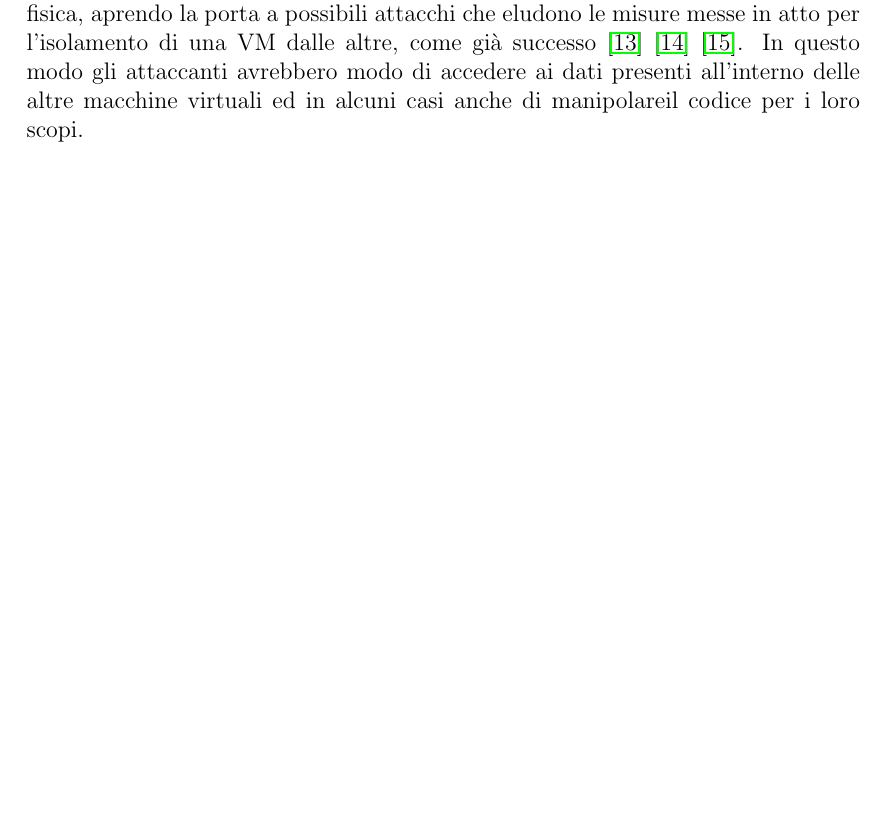
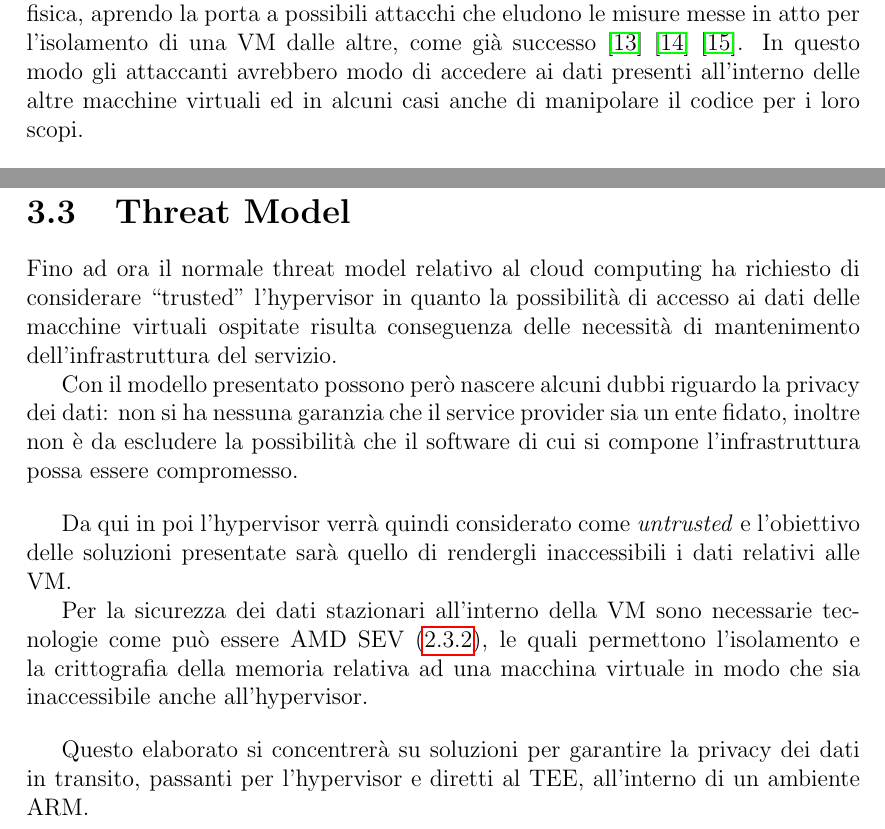
Before and after one commit to MaxL22/tesi, a LaTeX document (main.tex): part of page 16 of 39 before the commit and two parts of pages 16 and 33 of 40 after it, the two joined at a grey line, cut so that both start at the same text, the shorter picture padded with empty space. Compiled offline with pdfLaTeX.

Commit message:
threat model

```diff
--- a/main.tex
+++ b/main.tex
@@ -5,7 +5,7 @@
 \usepackage[a4paper]{geometry}		% Formato del foglio
 \usepackage[italian]{babel}			% Supporto per l'italiano
 \usepackage[utf8]{inputenc}			% Supporto per UTF-8
-%\usepackage[a-1b]{pdfx}				% File conforme allo standard PDF-A (obbligatorio per la consegna)
+\usepackage[a-1b]{pdfx}				% File conforme allo standard PDF-A (obbligatorio per la consegna)
 
 \usepackage{graphicx}				% Funzioni avanzate per le immagini
 \usepackage{hologo}					% Bibtex logo with \hologo{BibTeX}
@@ -293,7 +293,7 @@
 
 	Con questo modello sorgono però altre problematiche di sicurezza; ad esempio, il cloud provider deve poter gestire la macchina in quanto mantenitore dell'infrastruttura, ma questo significa anche che ha la capacità di poter leggere tutti i dati presenti in memoria.
 
-	Inoltre un elemento fondamentale alla scalabilità del modello è l'utilizzo di una sola macchina fisica per molteplici macchine virtuali (VM), possibilmente assegnate ad altrettanti clienti. Questo significa che più clienti condividono la stessa memoria fisica, aprendo la porta a possibili attacchi che eludono le misure messe in atto per l'isolamento di una VM dalle altre, come già successo \cite{vmescape1} \cite{vmescape2} \cite{vmescape3}. In questo modo gli attaccanti avrebbero modo di accedere ai dati presenti all'interno delle altre macchine virtuali ed in alcuni casi anche di manipolareil codice per i loro scopi.
+	Inoltre un elemento fondamentale alla scalabilità del modello è l'utilizzo di una sola macchina fisica per molteplici macchine virtuali (VM), possibilmente assegnate ad altrettanti clienti. Questo significa che più clienti condividono la stessa memoria fisica, aprendo la porta a possibili attacchi che eludono le misure messe in atto per l'isolamento di una VM dalle altre, come già successo \cite{vmescape1} \cite{vmescape2} \cite{vmescape3}. In questo modo gli attaccanti avrebbero modo di accedere ai dati presenti all'interno delle altre macchine virtuali ed in alcuni casi anche di manipolare il codice per i loro scopi.
 
 	\bigbreak
 
@@ -694,13 +694,25 @@
 
 	Nel secondo caso l'overhead è minimo e probabilmente dovuto per la maggior parte alla virtualizzazione della macchina.
 
-	% Da scrivere:
-	%	Modello dell'ambiente pensato
-	%		Threat model
-	%		ambiente necessario
-	%		Realm?
-	%		Implementazione effettuata: proxy, layer, struttura?
-	%	Implementazione effettiva?
+
+	\newpage
+
+	\section{Threat Model}
+	\label{sec:threat_model}
+	Fino ad ora il normale threat model relativo al cloud computing ha richiesto di considerare "trusted" l'hypervisor in quanto la possibilità di accesso ai dati delle macchine virtuali ospitate risulta conseguenza delle necessità di mantenimento dell'infrastruttura del servizio.
+
+	Con il modello presentato possono però nascere alcuni dubbi riguardo la privacy dei dati: non si ha nessuna garanzia che il service provider sia un ente fidato, inoltre non è da escludere la possibilità che il software di cui si compone l'infrastruttura possa essere compromesso.
+
+	\bigbreak
+
+	Da qui in poi l'hypervisor verrà quindi considerato come \textit{untrusted} e l'obiettivo delle soluzioni presentate sarà quello di rendergli inaccessibili i dati relativi alle VM.
+
+	Per la sicurezza dei dati stazionari all'interno della VM sono necessarie tecnologie come può essere AMD SEV (\ref{subsec:sev}), le quali permettono l'isolamento e la crittografia della memoria relativa ad una macchina virtuale in modo che sia inaccessibile anche all'hypervisor.
+
+	\bigbreak
+
+	Questo elaborato si concentrerà su soluzioni per garantire la privacy dei dati in transito, passanti per l'hypervisor e diretti al TEE, all'interno di un ambiente ARM.
+
 
 	\chapter{Implementazione}
 	\label{cap:implementazione}
```
Also changed, not shown: main.tex (12 more changed lines). Lines whose indentation alone changed are shown as unchanged.
